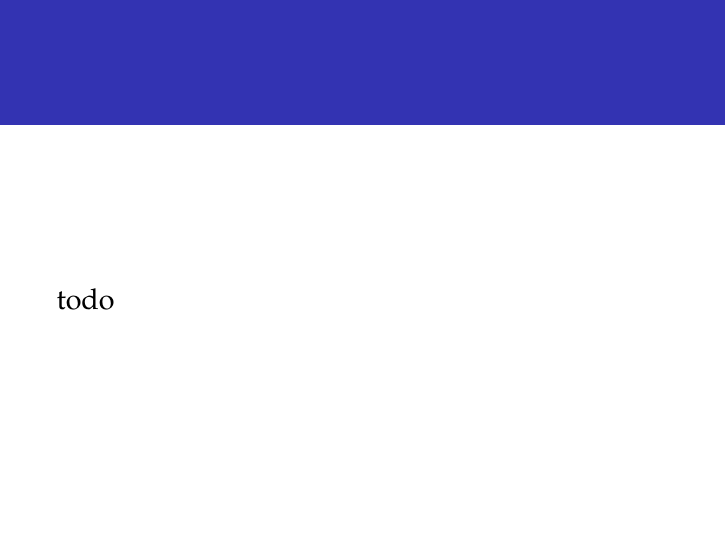
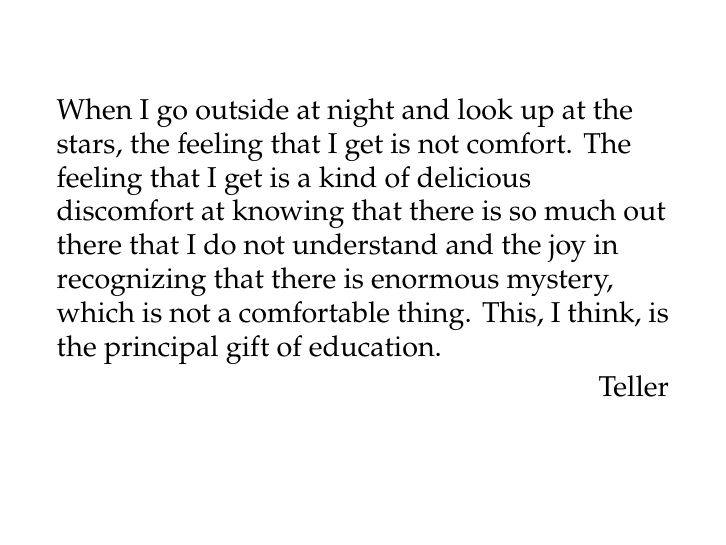
Before and after one commit to rgrig/plad, LaTeX slides (slides/quotes/stars.tex): the whole page. Compiled offline with pdfLaTeX.

Commit message:
quote by teller

```diff
--- a/slides/quotes/stars.tex
+++ b/slides/quotes/stars.tex
@@ -11,8 +11,13 @@
 
 % >>>
 \begin{document}
-\begin{frame}
-todo
+\begin{frame}[plain]
+
+When I go outside at night and look up at the stars, the feeling that I get is not comfort. The feeling that I get is a kind of delicious discomfort at knowing that there is so much out there that I do not understand and the joy in recognizing that there is enormous mystery, which is not a comfortable thing. This, I think, is the principal gift of education.
+
+\smallskip
+\hbox to\hsize{\hfill Teller}
+
 \end{frame}
 \end{document}
 % vim:spell:spelllang=en_us:fmr=<<<,>>>:
```
